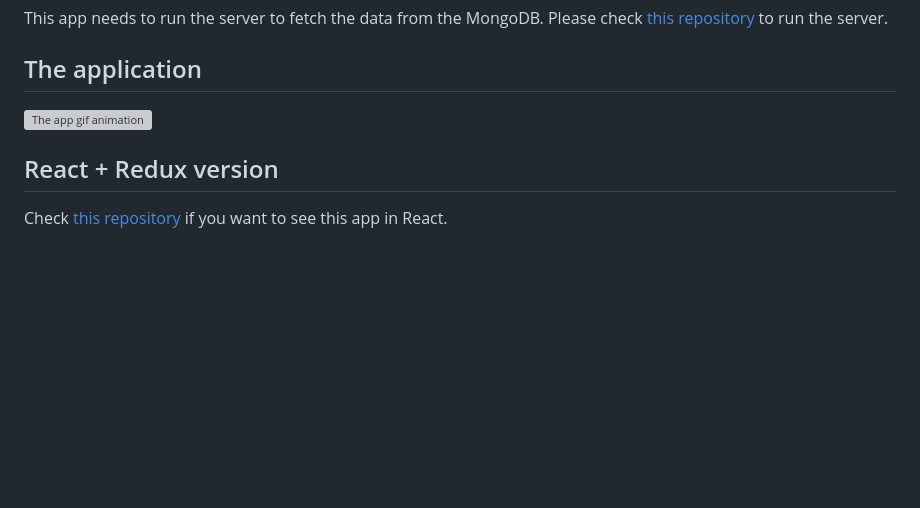
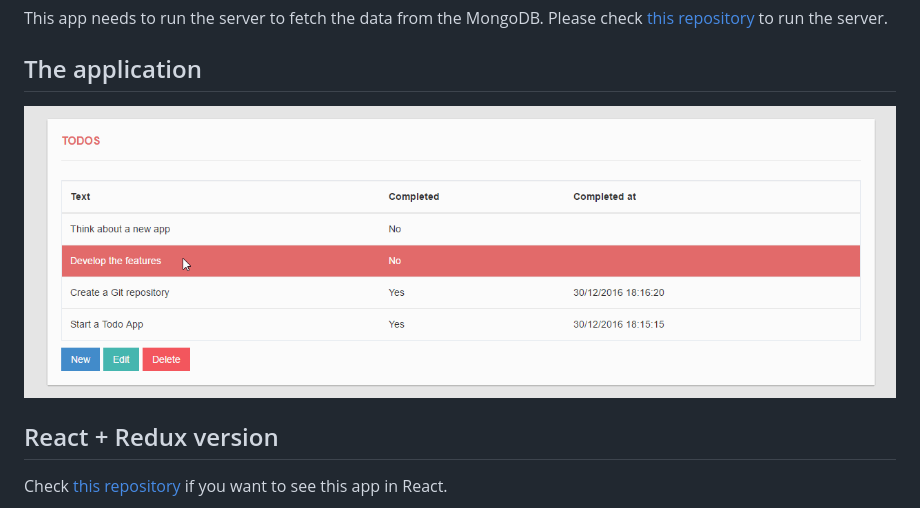
Before and after one commit to caiquecaleiro/angular-crud, a Markdown page: README.md, the part around the change. Rendered like a GitHub page; pictures changed too: src/assets/img/app.gif; blank space fills up the shorter version; grey boxes are pictures that could not be loaded.

```diff
--- a/README.md
+++ b/README.md
@@ -6,7 +6,7 @@ to run the server.
 
 ## The application
 
-![The app gif animation](https://raw.githubusercontent.com/caiquecaleiro/angular-crud/readme/src/assets/app.gif)
+![The app gif animation](https://raw.githubusercontent.com/caiquecaleiro/angular-crud/readme/src/assets/img/app.gif)
 
 ## React + Redux version
 Check [this repository](https://github.com/caiquecaleiro/react-crud) if you want to see this app in React.
```
